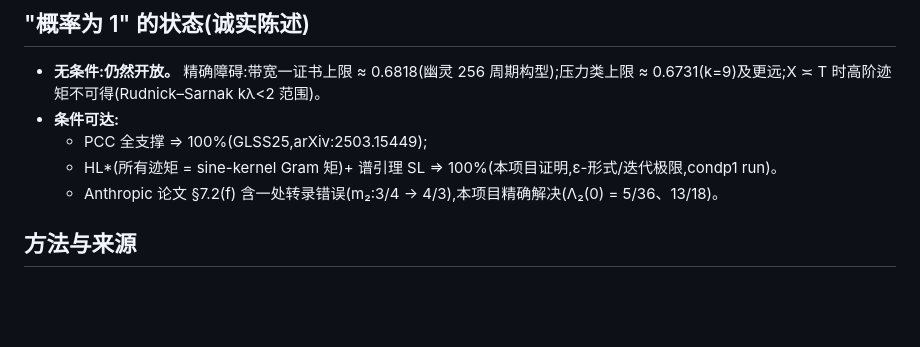
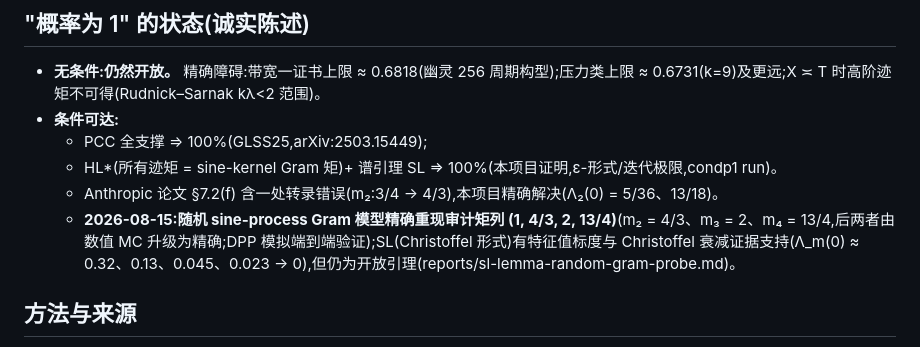
Before and after one commit to Zhongshan-Big-Jun/Riemann-Conjecture-Research, a Markdown page: README.zh-CN.md, the part around the change. GitHub-like rendering; blank space fills up the shorter version.

Commit message:
README.zh-CN parity: SL/moment-list update

```diff
--- a/README.zh-CN.md
+++ b/README.zh-CN.md
@@ -35,6 +35,7 @@ $$\liminf_{T\to\infty}\ \frac{N_0^s(T,2T)}{N(T,2T)}$$
   - PCC 全支撑 ⇒ 100%(GLSS25,arXiv:2503.15449);
   - HL*(所有迹矩 = sine-kernel Gram 矩)+ 谱引理 SL ⇒ 100%(本项目证明,ε-形式/迭代极限,condp1 run)。
   - Anthropic 论文 §7.2(f) 含一处转录错误(m₂:3/4 → 4/3),本项目精确解决(Λ₂(0) = 5/36、13/18)。
+  - **2026-08-15:随机 sine-process Gram 模型精确重现审计矩列 (1, 4/3, 2, 13/4)**(m₂ = 4/3、m₃ = 2、m₄ = 13/4,后两者由数值 MC 升级为精确;DPP 模拟端到端验证);SL(Christoffel 形式)有特征值标度与 Christoffel 衰减证据支持(Λ_m(0) ≈ 0.32、0.13、0.045、0.023 → 0),但仍为开放引理(reports/sl-lemma-random-gram-probe.md)。
 
 ## 方法与来源
 
```
